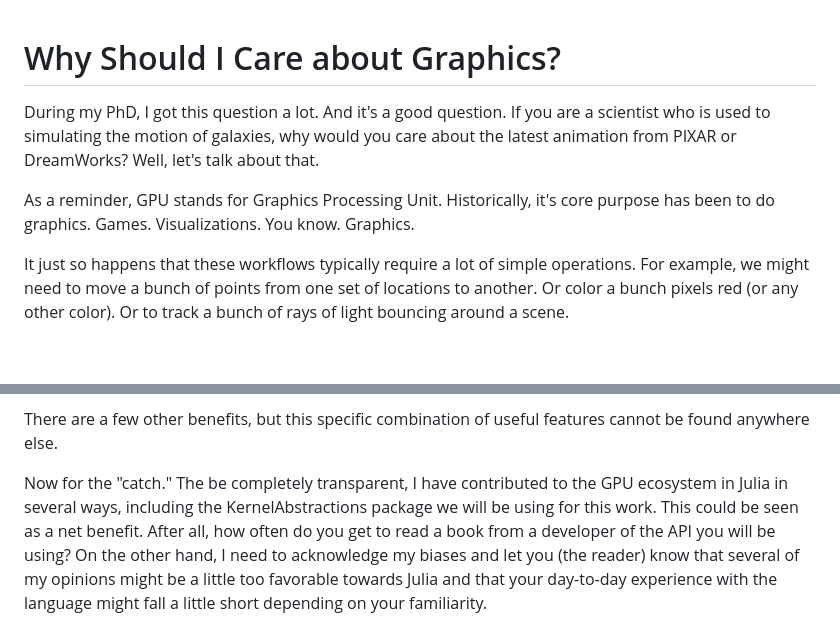
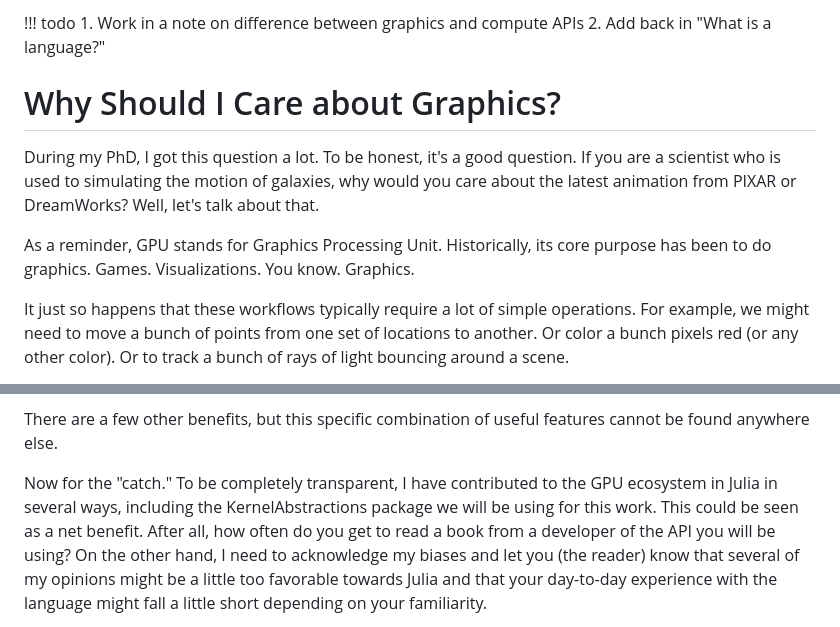
Before and after one commit to leios/gpu-handbook, a Markdown page: src/content/intro.md, 2 parts joined by grey strips. Drawn GitHub-style; blank space fills up the shorter version.

```diff
--- a/src/content/intro.md
+++ b/src/content/intro.md
@@ -1,12 +1,15 @@
+!!! todo
+    1. Work in a note on difference between graphics and compute APIs
+    2. Add back in "What is a language?"
 # Why Should I Care about Graphics?
 
 During my PhD, I got this question a lot.
-And it's a good question.
+To be honest, it's a good question.
 If you are a scientist who is used to simulating the motion of galaxies, why would you care about the latest animation from PIXAR or DreamWorks?
 Well, let's talk about that.
 
 As a reminder, GPU stands for Graphics Processing Unit.
-Historically, it's core purpose has been to do graphics.
+Historically, its core purpose has been to do graphics.
 Games.
 Visualizations.
 You know.
@@ -148,7 +197,7 @@ There are benefits and drawbacks of this choice, which I could ramble about for
 There are a few other benefits, but this specific combination of useful features cannot be found anywhere else.
 
 Now for the "catch."
-The be completely transparent, I have contributed to the GPU ecosystem in Julia in several ways, including the KernelAbstractions package we will be using for this work.
+To be completely transparent, I have contributed to the GPU ecosystem in Julia in several ways, including the KernelAbstractions package we will be using for this work.
 This could be seen as a net benefit.
 After all, how often do you get to read a book from a developer of the API you will be using?
 On the other hand, I need to acknowledge my biases and let you (the reader) know that several of my opinions might be a little too favorable towards Julia and that your day-to-day experience with the language might fall a little short depending on your familiarity.
```
Also changed, not shown: other parts of src/content/intro.md (+48 -2 lines), src/content/reviewers.md (added).
